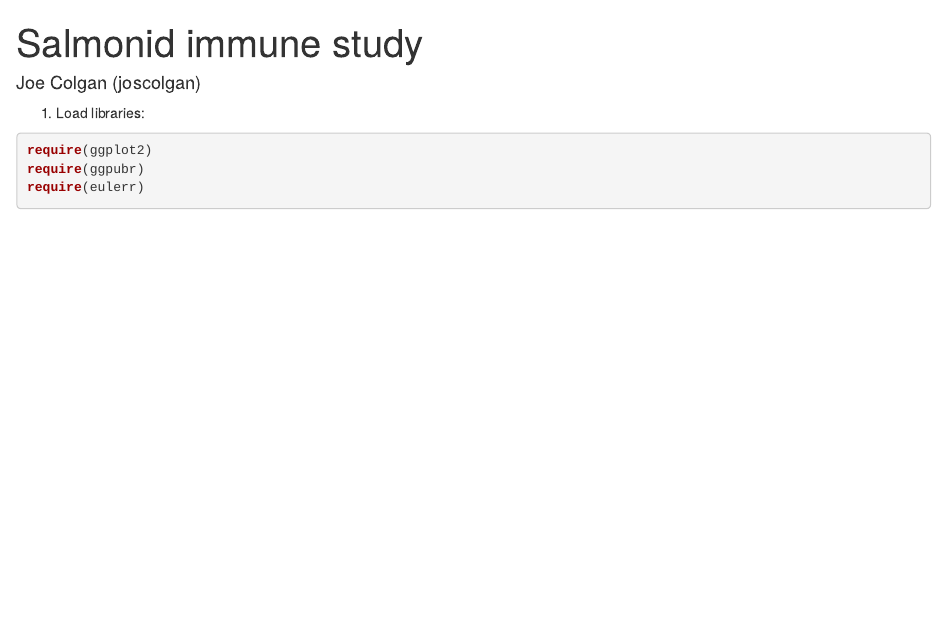
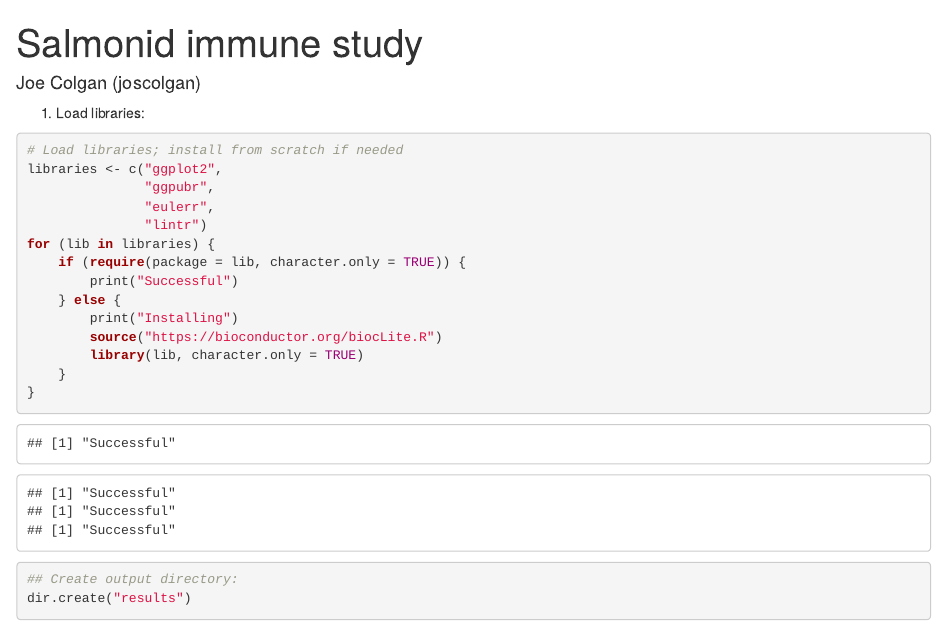
Before and after one commit to Joscolgan/salmonid_immune_study, an R Markdown document (03_differential_expression_analysis/02_htseq_analysis/compare_salmon_htseq.Rmd): the page in a window 1100 px wide, from its top. Rendered offline with R 4.5, knitr and Pandoc, with nearby package versions; drawn as R Markdown's standard HTML page in place of the format the file asks for; some code elsewhere in the file could not run offline.

Commit message:
Update library load function

````diff
--- a/03_differential_expression_analysis/02_htseq_analysis/compare_salmon_htseq.Rmd
+++ b/03_differential_expression_analysis/02_htseq_analysis/compare_salmon_htseq.Rmd
@@ -7,9 +7,22 @@
 1. Load libraries:
 
 ```{r, message = FALSE}
-require(ggplot2)
-require(ggpubr)
-require(eulerr)
+# Load libraries; install from scratch if needed
+libraries <- c("ggplot2",
+               "ggpubr",
+               "eulerr",
+               "lintr")
+for (lib in libraries) {
+    if (require(package = lib, character.only = TRUE)) {
+        print("Successful")
+    } else {
+        print("Installing")
+        source("https://bioconductor.org/biocLite.R")
+        library(lib, character.only = TRUE)
+    }
+}
+## Create output directory:
+dir.create("results")
 ```
 
 2. Load count information:
````
